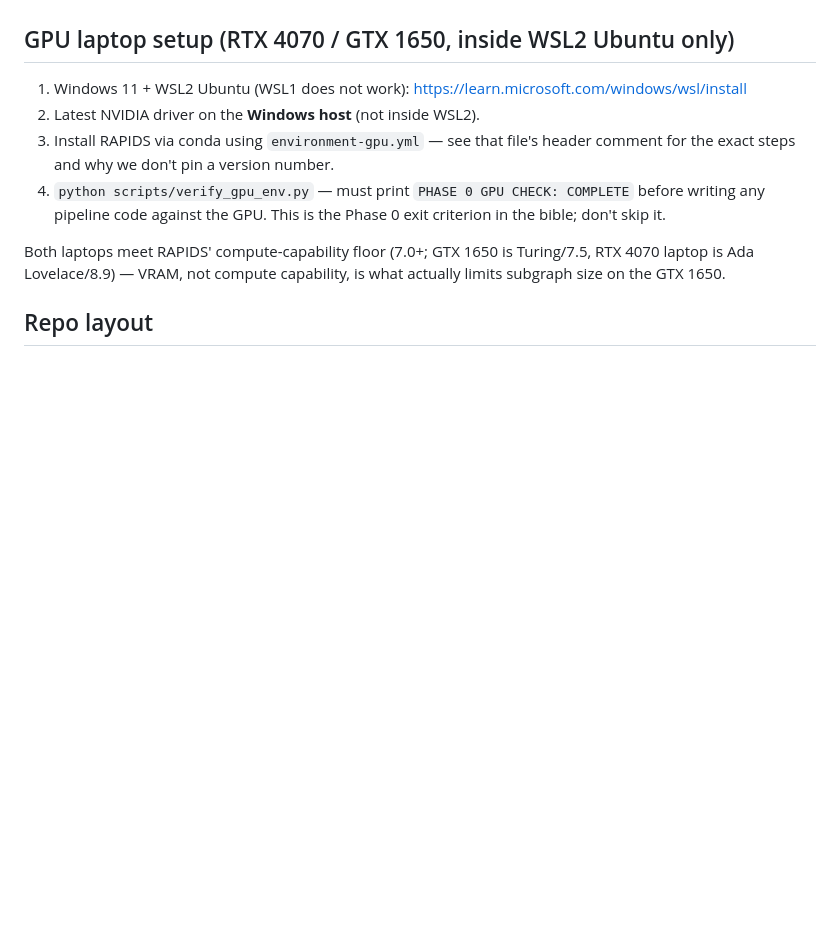
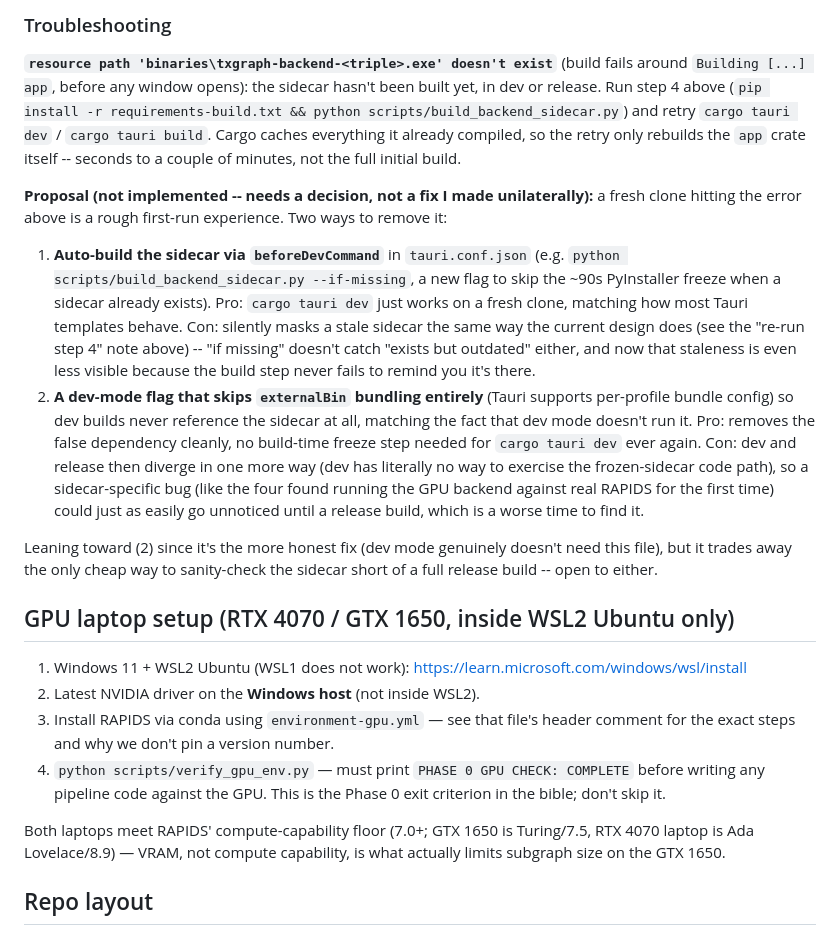
Before and after one commit to LIVIDFOX1116/DBMS, a Markdown page: README.md, the part around one of its changes. Rendered like a GitHub page; blank space fills up the shorter version.

```diff
--- a/README.md
+++ b/README.md
@@ -173,3 +228,39 @@ thing) if you try to build a release binary before running the freeze step.
+### Troubleshooting
+
+**`resource path 'binaries\txgraph-backend-<triple>.exe' doesn't exist`**
+(build fails around `Building [...] app`, before any window opens): the
+sidecar hasn't been built yet, in dev or release. Run step 4 above
+(`pip install -r requirements-build.txt && python scripts/build_backend_sidecar.py`)
+and retry `cargo tauri dev` / `cargo tauri build`. Cargo caches everything
+it already compiled, so the retry only rebuilds the `app` crate itself --
+seconds to a couple of minutes, not the full initial build.
+
+**Proposal (not implemented -- needs a decision, not a fix I made unilaterally):**
+a fresh clone hitting the error above is a rough first-run experience.
+Two ways to remove it:
+
+1. **Auto-build the sidecar via `beforeDevCommand`** in `tauri.conf.json`
+   (e.g. `python scripts/build_backend_sidecar.py --if-missing`, a new flag
+   to skip the ~90s PyInstaller freeze when a sidecar already exists).
+   Pro: `cargo tauri dev` just works on a fresh clone, matching how most
+   Tauri templates behave. Con: silently masks a stale sidecar the same way
+   the current design does (see the "re-run step 4" note above) --
+   "if missing" doesn't catch "exists but outdated" either, and now that
+   staleness is even less visible because the build step never fails to
+   remind you it's there.
+2. **A dev-mode flag that skips `externalBin` bundling entirely** (Tauri
+   supports per-profile bundle config) so dev builds never reference the
+   sidecar at all, matching the fact that dev mode doesn't run it. Pro:
+   removes the false dependency cleanly, no build-time freeze step needed
+   for `cargo tauri dev` ever again. Con: dev and release then diverge in
+   one more way (dev has literally no way to exercise the frozen-sidecar
+   code path), so a sidecar-specific bug (like the four found running the
+   GPU backend against real RAPIDS for the first time) could just as easily
+   go unnoticed until a release build, which is a worse time to find it.
+
+Leaning toward (2) since it's the more honest fix (dev mode genuinely
+doesn't need this file), but it trades away the only cheap way to
+sanity-check the sidecar short of a full release build -- open to either.
 
 ## GPU laptop setup (RTX 4070 / GTX 1650, inside WSL2 Ubuntu only)
 
```
Also changed, not shown: other parts of README.md (+66 -11 lines).
